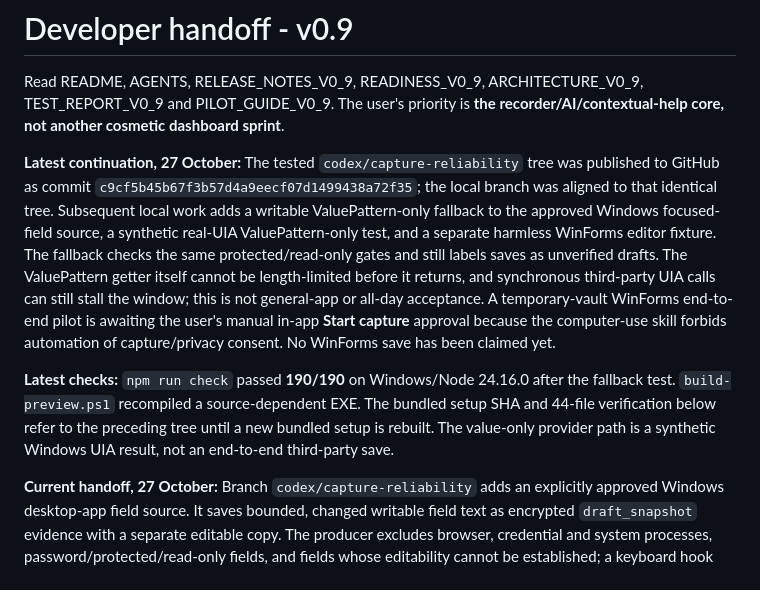
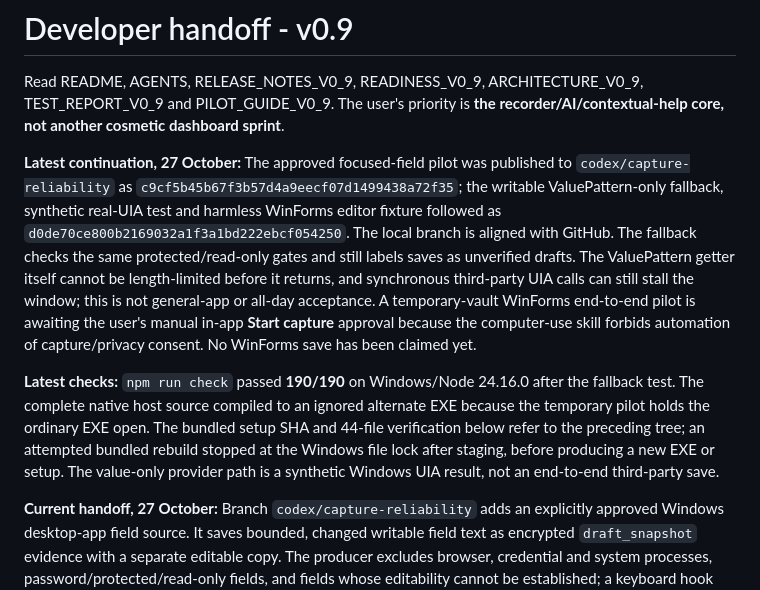
Before and after one commit to dvajjala-ui/promteSaver, a Markdown page: docs/HANDOFF.md, the part around the change. Drawn GitHub-style.

```diff
--- a/docs/HANDOFF.md
+++ b/docs/HANDOFF.md
@@ -2,9 +2,9 @@
 
 Read README, AGENTS, RELEASE_NOTES_V0_9, READINESS_V0_9, ARCHITECTURE_V0_9, TEST_REPORT_V0_9 and PILOT_GUIDE_V0_9. The user's priority is **the recorder/AI/contextual-help core, not another cosmetic dashboard sprint**.
 
-**Latest continuation, 27 October:** The tested `codex/capture-reliability` tree was published to GitHub as commit `c9cf5b45b67f3b57d4a9eecf07d1499438a72f35`; the local branch was aligned to that identical tree. Subsequent local work adds a writable ValuePattern-only fallback to the approved Windows focused-field source, a synthetic real-UIA ValuePattern-only test, and a separate harmless WinForms editor fixture. The fallback checks the same protected/read-only gates and still labels saves as unverified drafts. The ValuePattern getter itself cannot be length-limited before it returns, and synchronous third-party UIA calls can still stall the window; this is not general-app or all-day acceptance. A temporary-vault WinForms end-to-end pilot is awaiting the user's manual in-app **Start capture** approval because the computer-use skill forbids automation of capture/privacy consent. No WinForms save has been claimed yet.
+**Latest continuation, 27 October:** The approved focused-field pilot was published to `codex/capture-reliability` as `c9cf5b45b67f3b57d4a9eecf07d1499438a72f35`; the writable ValuePattern-only fallback, synthetic real-UIA test and harmless WinForms editor fixture followed as `d0de70ce800b2169032a1f3a1bd222ebcf054250`. The local branch is aligned with GitHub. The fallback checks the same protected/read-only gates and still labels saves as unverified drafts. The ValuePattern getter itself cannot be length-limited before it returns, and synchronous third-party UIA calls can still stall the window; this is not general-app or all-day acceptance. A temporary-vault WinForms end-to-end pilot is awaiting the user's manual in-app **Start capture** approval because the computer-use skill forbids automation of capture/privacy consent. No WinForms save has been claimed yet.
 
-**Latest checks:** `npm run check` passed **190/190** on Windows/Node 24.16.0 after the fallback test. `build-preview.ps1` recompiled a source-dependent EXE. The bundled setup SHA and 44-file verification below refer to the preceding tree until a new bundled setup is rebuilt. The value-only provider path is a synthetic Windows UIA result, not an end-to-end third-party save.
+**Latest checks:** `npm run check` passed **190/190** on Windows/Node 24.16.0 after the fallback test. The complete native host source compiled to an ignored alternate EXE because the temporary pilot holds the ordinary EXE open. The bundled setup SHA and 44-file verification below refer to the preceding tree; an attempted bundled rebuild stopped at the Windows file lock after staging, before producing a new EXE or setup. The value-only provider path is a synthetic Windows UIA result, not an end-to-end third-party save.
 
 **Current handoff, 27 October:** Branch `codex/capture-reliability` adds an explicitly approved Windows desktop-app field source. It saves bounded, changed writable field text as encrypted `draft_snapshot` evidence with a separate editable copy. The producer excludes browser, credential and system processes, password/protected/read-only fields, and fields whose editability cannot be established; a keyboard hook only signals activity and never reads key values. Approval ends on Pause all, lock or Quit, and does not resume at sign-in. Live Windows tests used harmless synthetic WPF editors: typed and pasted text saved, password and read-only fields did not, Pause all stopped later saves, and focusing pre-existing text alone did not import it. Other app frameworks, dictation, fast-send timing and all-day reliability remain open. The read-only/initial-text changes came after the earlier 26 October pilot notes below and supersede its pending status claim.
 
```
Also changed, not shown: docs/RELEASE_NOTES_V0_9.md (+1 -1 lines), docs/TEST_REPORT_V0_9.md (+1 -1 lines).
